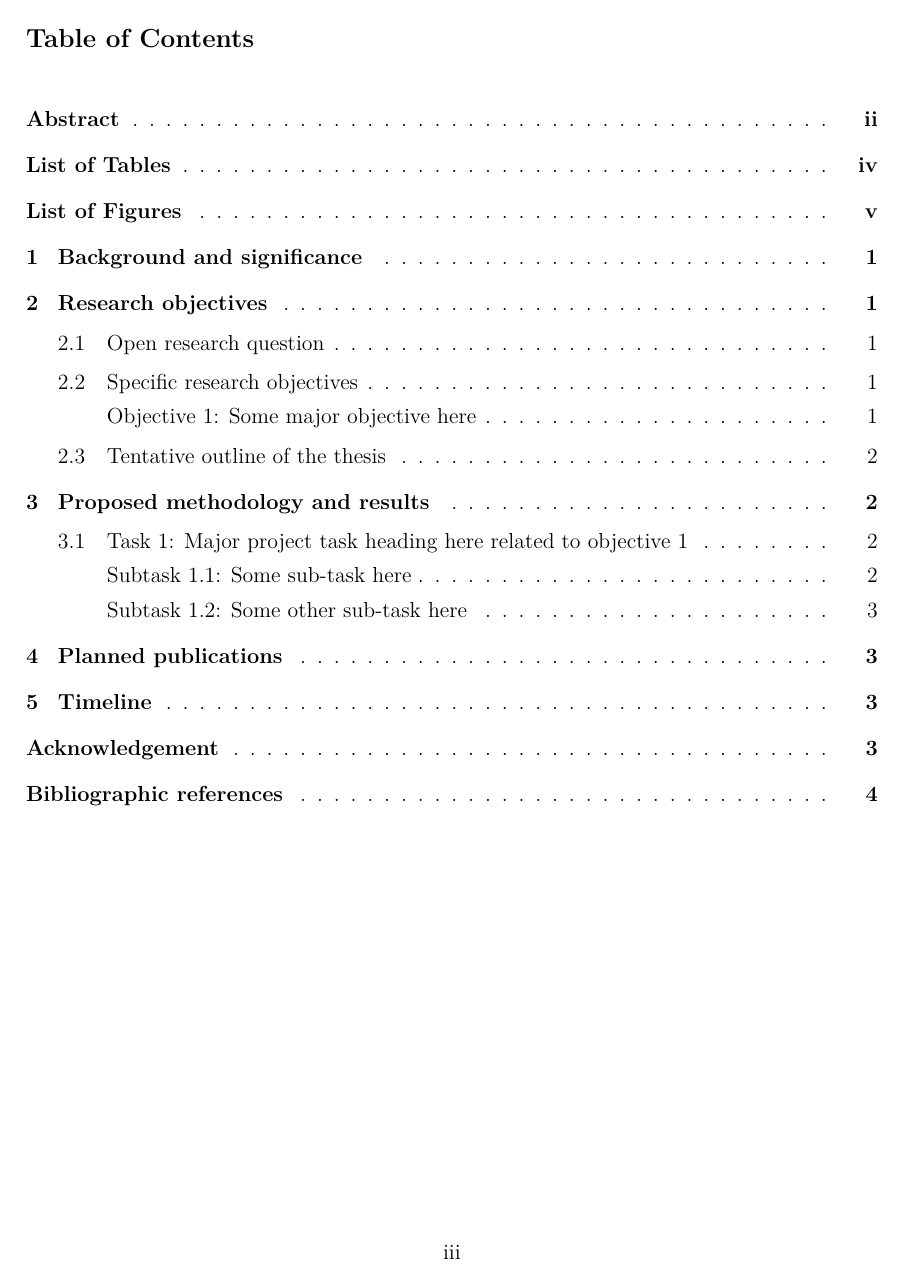
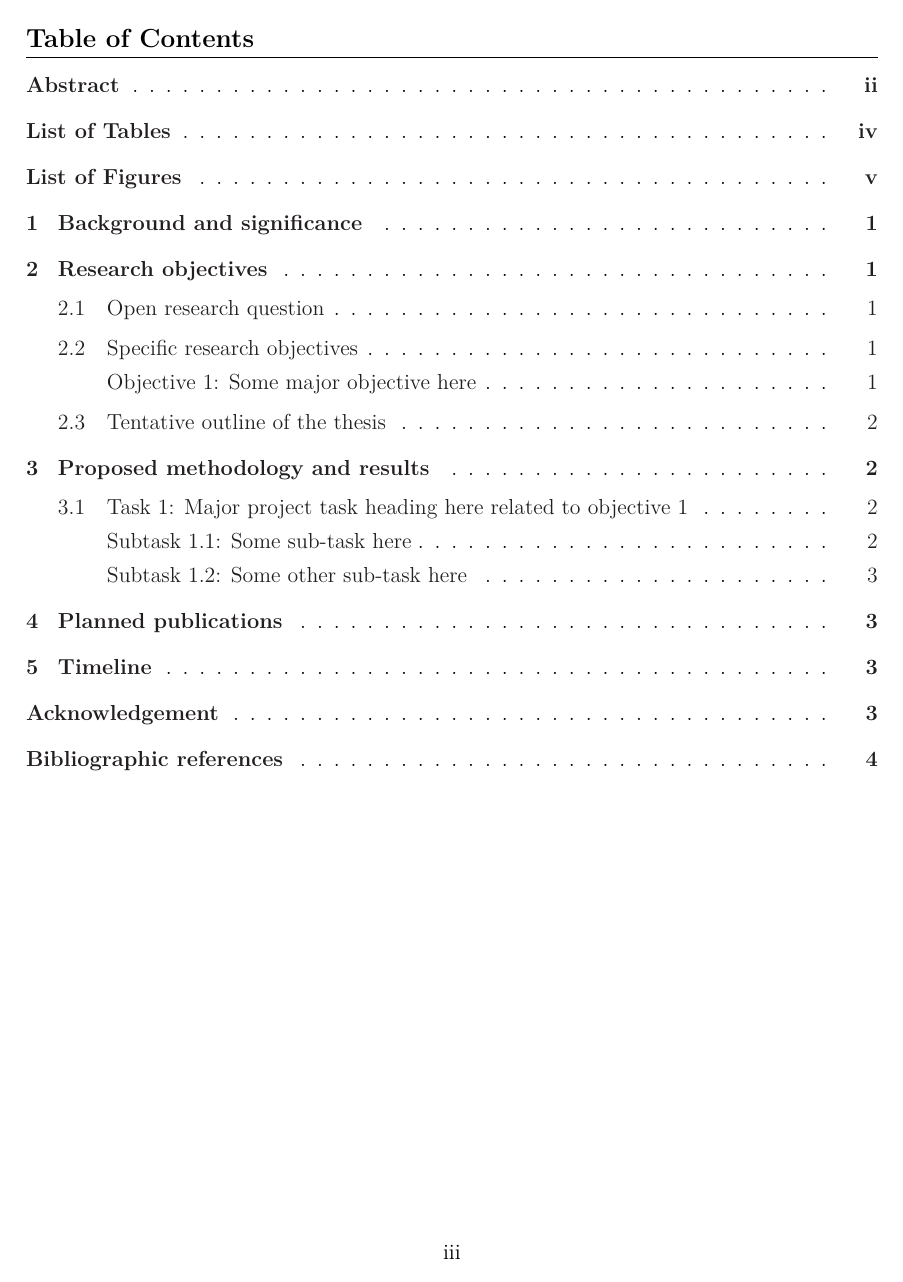
Before and after one commit to bibekanandadatta/JH-MechE-Dissertation-Proposal-Template, a LaTeX document (01-main.tex): page 3 of 9. Compiled offline with pdfLaTeX.

Commit message:
main.tex

```diff
--- a/01-main.tex
+++ b/01-main.tex
@@ -77,8 +77,8 @@
 \def\SubsecTOCSpacing{0.5\baselineskip}     % ... between subsections
 \def\SubsubsecTOCSpacing{0.3\baselineskip}  % ... between subsubsections
 \def\TocIndent{0 pt}                        % indentation in the list of figs and tables
-\def\AfterTOCTitleSpacing{2\baselineskip}
-\def\AfterLOTTitleSpacing{\baselineskip}
+\def\AfterTOCTitleSpacing{0.2\baselineskip}
+\def\AfterLOTTitleSpacing{0.1\baselineskip}
 
 %%%%%%%%%%%%%%%%%%%% END LIST OF VARIABLES FOR FORMATTING %%%%%%%%%%%%%%%%%%%%%%
 
@@ -203,8 +203,12 @@
 \newcommand{\mybibexclude}[1]{\addtocategory{mypapers}{#1}}
 
 
+%%%% TOCLOFT settings
+\renewcommand{\cftaftertoctitle}{\vspace{1ex} \hrule}
+\renewcommand{\cftafterloftitle}{\vspace{1ex} \hrule}
+\renewcommand{\cftafterlottitle}{\vspace{1ex} \hrule}
 
-%%%% TOCLOFT settings
+
 \setcounter{tocdepth}{\NoTocLevel}                      % list depth in ToC
 \renewcommand{\cfttoctitlefont}{\SectionFont}           % font for ToC title
 \renewcommand{\cftloftitlefont}{\SectionFont}           % font for LoF title
@@ -236,7 +240,7 @@
 
 %%%% TITLESEC: font and style for the section, subsection, subsubsection, heading
 \setcounter{secnumdepth}{\NoSectionLevel}   % section to ... subsubsection ...
-\titleformat{\section}{\SectionFont}{\thesection}{1em}{}[]
+\titleformat{\section}{\SectionFont}{\thesection}{1ex}{}[{\titlerule}]
 \titleformat*{\subsection}{\SubsectionFont}
 \titleformat*{\subsubsection}{\SubsubsectionFont}
 %% delete [{\titlerule}] to remove all the underlines below the section title
@@ -436,7 +439,7 @@
 \clearpage
 \microtypesetup{protrusion=false}
 \TOCTextSpacing                         % one-half spacing for the TOC
-\hypersetup{linkcolor=black}            % local hyperref settings for TOC
+\hypersetup{linkcolor=Black}            % local hyperref settings for TOC
 
 
 %%% TABLE OF CONTENTS
```
Also changed, not shown: 01-main.tex (3 more changed lines).
